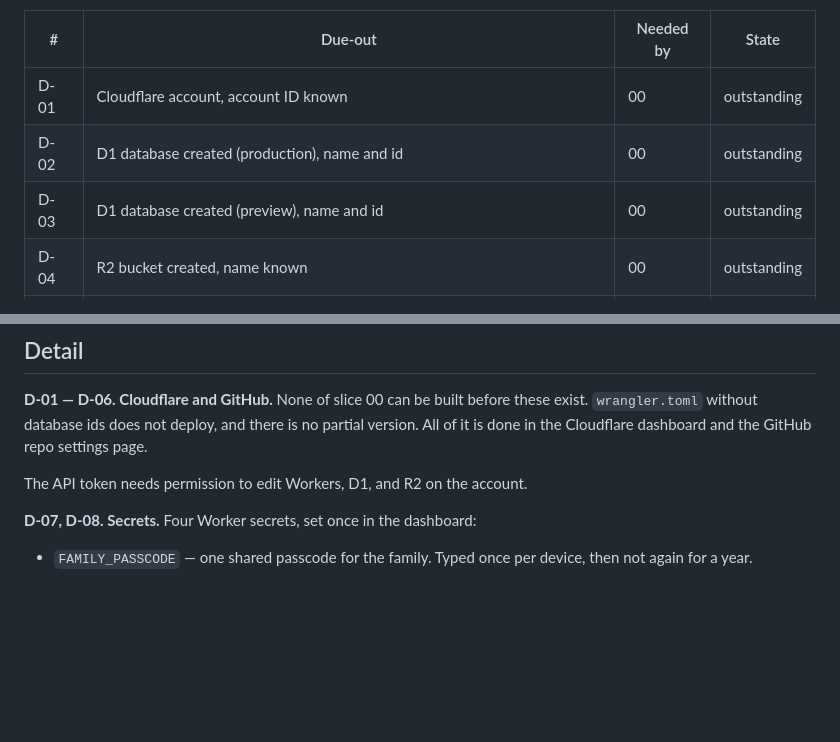
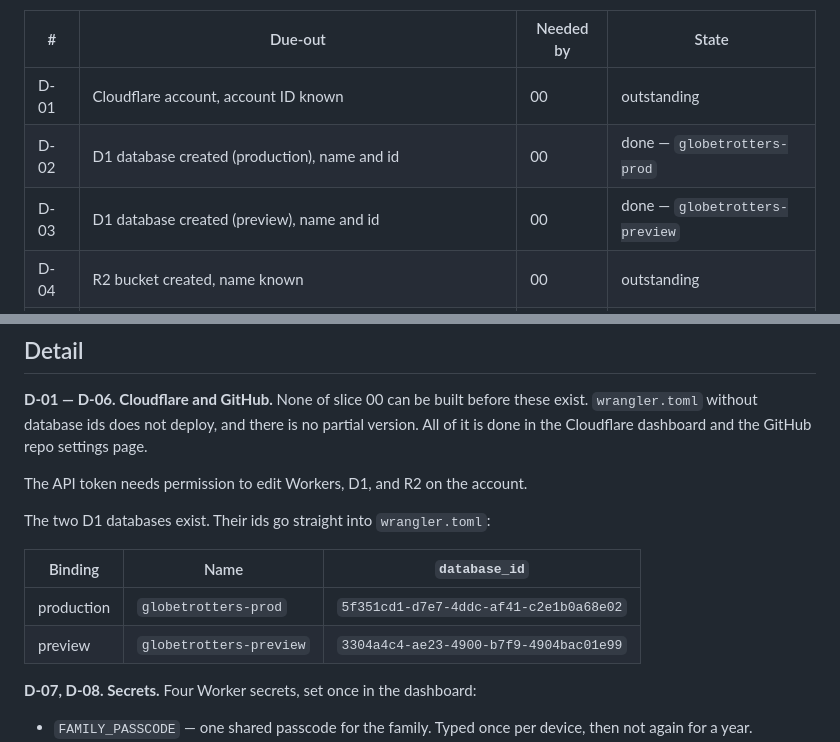
Before and after one commit to NoliCommoveri/Globetrotters, a Markdown page: docs/other/DUE-OUTS.md, 2 parts joined by grey strips. GitHub-like rendering; blank space fills up the shorter version.

Commit message:
Record the two D1 database ids against D-02 and D-03
Co-Authored-By: Claude Opus 5 <noreply@anthropic.com>
Claude-Session: https://claude.ai/code/session_015xv49k7Len9NEpRqkpb3Ai

```diff
--- a/docs/other/DUE-OUTS.md
+++ b/docs/other/DUE-OUTS.md
@@ -9,8 +9,8 @@ terminal — if something appears to, it is specced wrong (§3).
 | # | Due-out | Needed by | State |
 |---|---|---|---|
 | D-01 | Cloudflare account, account ID known | 00 | outstanding |
-| D-02 | D1 database created (production), name and id | 00 | outstanding |
-| D-03 | D1 database created (preview), name and id | 00 | outstanding |
+| D-02 | D1 database created (production), name and id | 00 | done — `globetrotters-prod` |
+| D-03 | D1 database created (preview), name and id | 00 | done — `globetrotters-preview` |
 | D-04 | R2 bucket created, name known | 00 | outstanding |
 | D-05 | GitHub repo secrets: `CLOUDFLARE_API_TOKEN`, `CLOUDFLARE_ACCOUNT_ID` | 00 | outstanding |
 | D-06 | Worker name and route decided | 00 | outstanding |
@@ -33,6 +33,13 @@ no partial version. All of it is done in the Cloudflare dashboard and the
 GitHub repo settings page.
 
 The API token needs permission to edit Workers, D1, and R2 on the account.
+
+The two D1 databases exist. Their ids go straight into `wrangler.toml`:
+
+| Binding | Name | `database_id` |
+|---|---|---|
+| production | `globetrotters-prod` | `5f351cd1-d7e7-4ddc-af41-c2e1b0a68e02` |
+| preview | `globetrotters-preview` | `3304a4c4-ae23-4900-b7f9-4904bac01e99` |
 
 **D-07, D-08. Secrets.** Four Worker secrets, set once in the dashboard:
 
```
